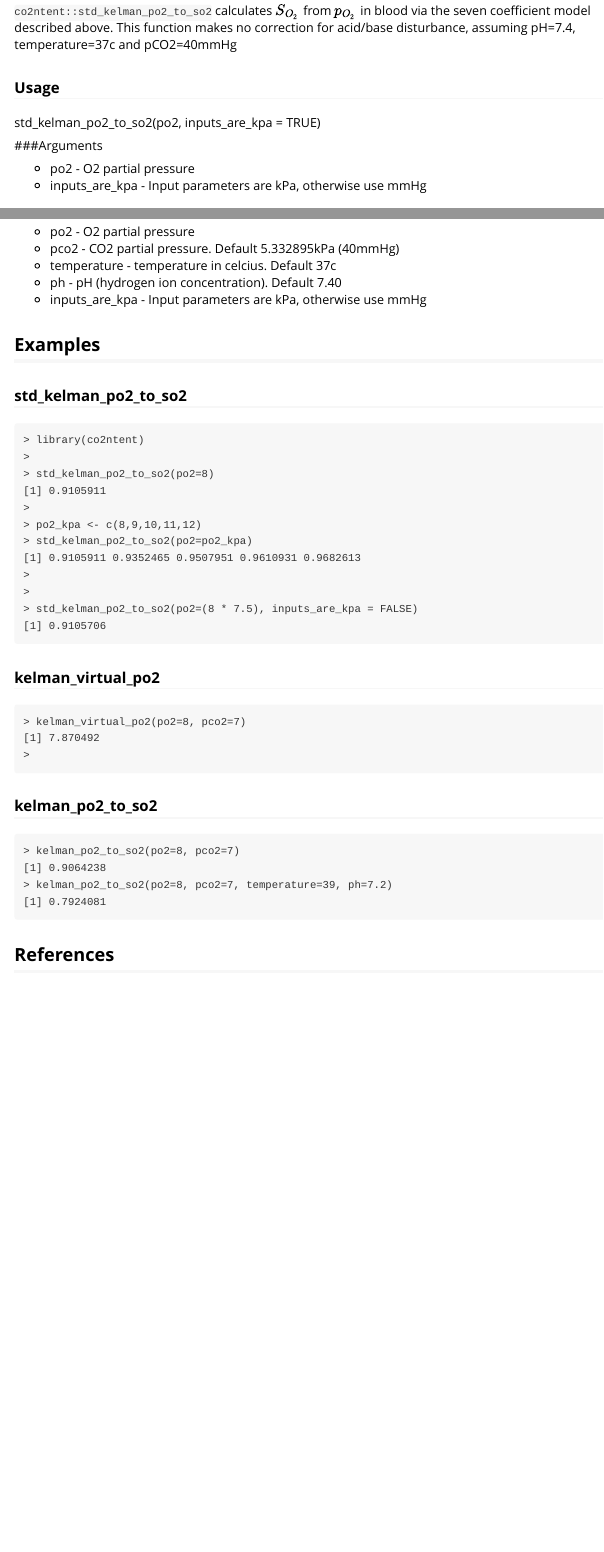
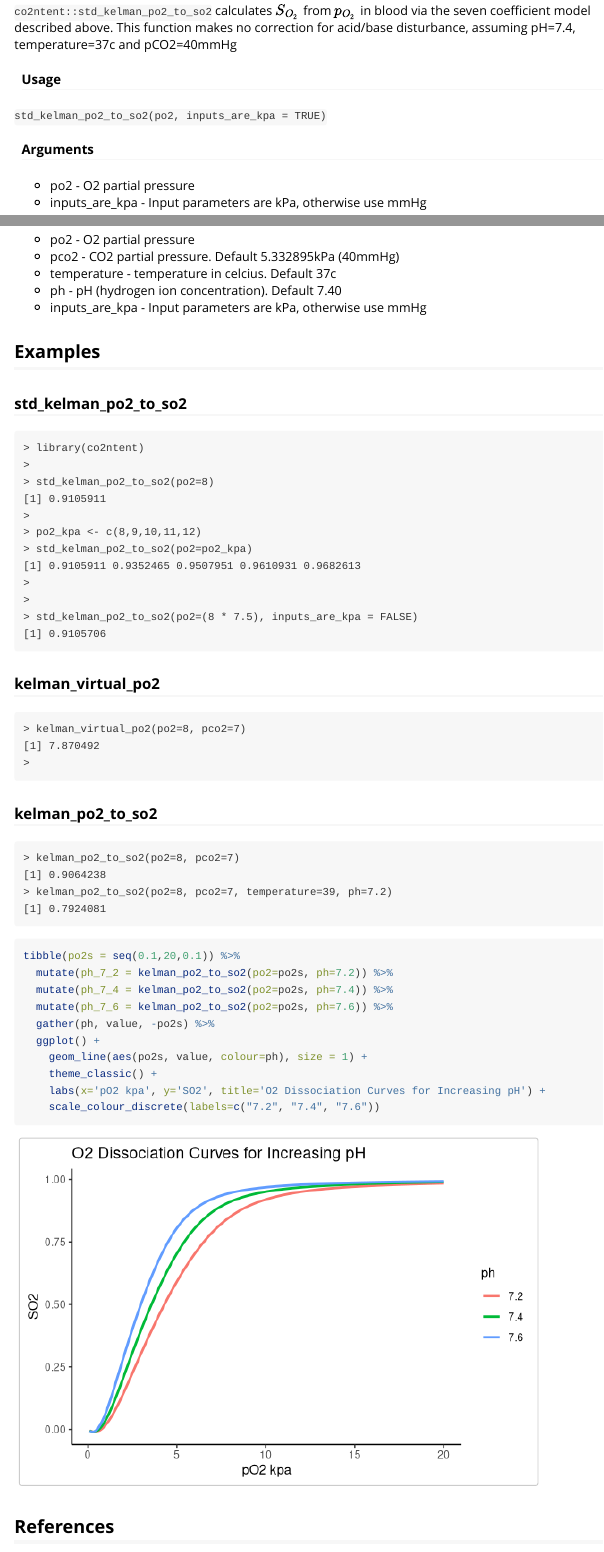
Before and after one commit to bakenzua/co2ntent, an R Markdown document (vignettes/po2-to-so2.Rmd): the page in a window 1100 px wide, from 920 px down, and a second part further down, joined at a grey line. Rendered offline with R 4.5, knitr and Pandoc, with nearby package versions.

Commit message:
edits to po2_to_so2 vignette including nice plot of dissociation curves at different ph

````diff
--- a/vignettes/po2-to-so2.Rmd
+++ b/vignettes/po2-to-so2.Rmd
@@ -56,13 +58,13 @@ $$
 ## Implementation
 
 ### std_kelman_po2_to_so2
-```co2ntent::std_kelman_po2_to_so2``` calculates $S_{O_2}$ from $p_{O_2}$ in blood via the seven coefficient model described above. This function makes no correction for acid/base disturbance, assuming pH=7.4, temperature=37c and pCO2=40mmHg
+`co2ntent::std_kelman_po2_to_so2` calculates $S_{O_2}$ from $p_{O_2}$ in blood via the seven coefficient model described above. This function makes no correction for acid/base disturbance, assuming pH=7.4, temperature=37c and pCO2=40mmHg
 
-### Usage
+#### Usage
 
-std_kelman_po2_to_so2(po2, inputs_are_kpa = TRUE)
+`std_kelman_po2_to_so2(po2, inputs_are_kpa = TRUE)`
 
-###Arguments
+#### Arguments
 
 * po2	- O2 partial pressure
 * inputs_are_kpa - Input parameters are kPa, otherwise use mmHg
@@ -134,4 +136,17 @@ kelman_po2_to_so2(po2, temperature = 37, ph = 7.4, pco2 = 5.332895, inputs_are_k
 [1] 0.7924081
 ```
 
+```{r, warning=FALSE, fig.width=6, fig.height=4}
+tibble(po2s = seq(0.1,20,0.1)) %>%
+  mutate(ph_7_2 = kelman_po2_to_so2(po2=po2s, ph=7.2)) %>%
+  mutate(ph_7_4 = kelman_po2_to_so2(po2=po2s, ph=7.4)) %>%
+  mutate(ph_7_6 = kelman_po2_to_so2(po2=po2s, ph=7.6)) %>%
+  gather(ph, value, -po2s) %>%
+  ggplot() +
+    geom_line(aes(po2s, value, colour=ph), size = 1) +
+    theme_classic() +
+    labs(x='pO2 kpa', y='SO2', title='O2 Dissociation Curves for Increasing pH') +
+    scale_colour_discrete(labels=c("7.2", "7.4", "7.6"))
+```
+
 ## References
````
Also changed, not shown: vignettes/po2-to-so2.Rmd (18 more changed lines).
